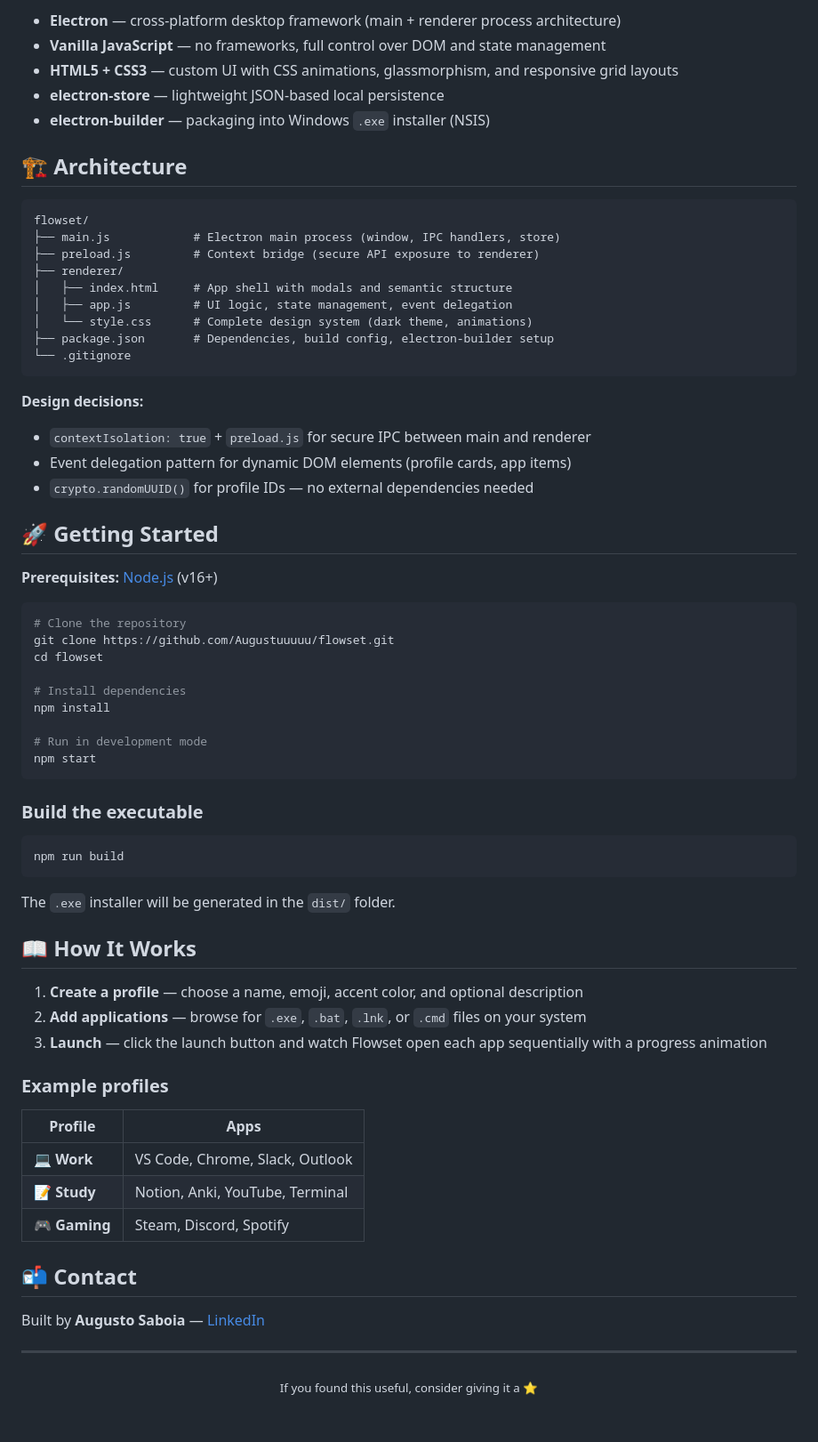
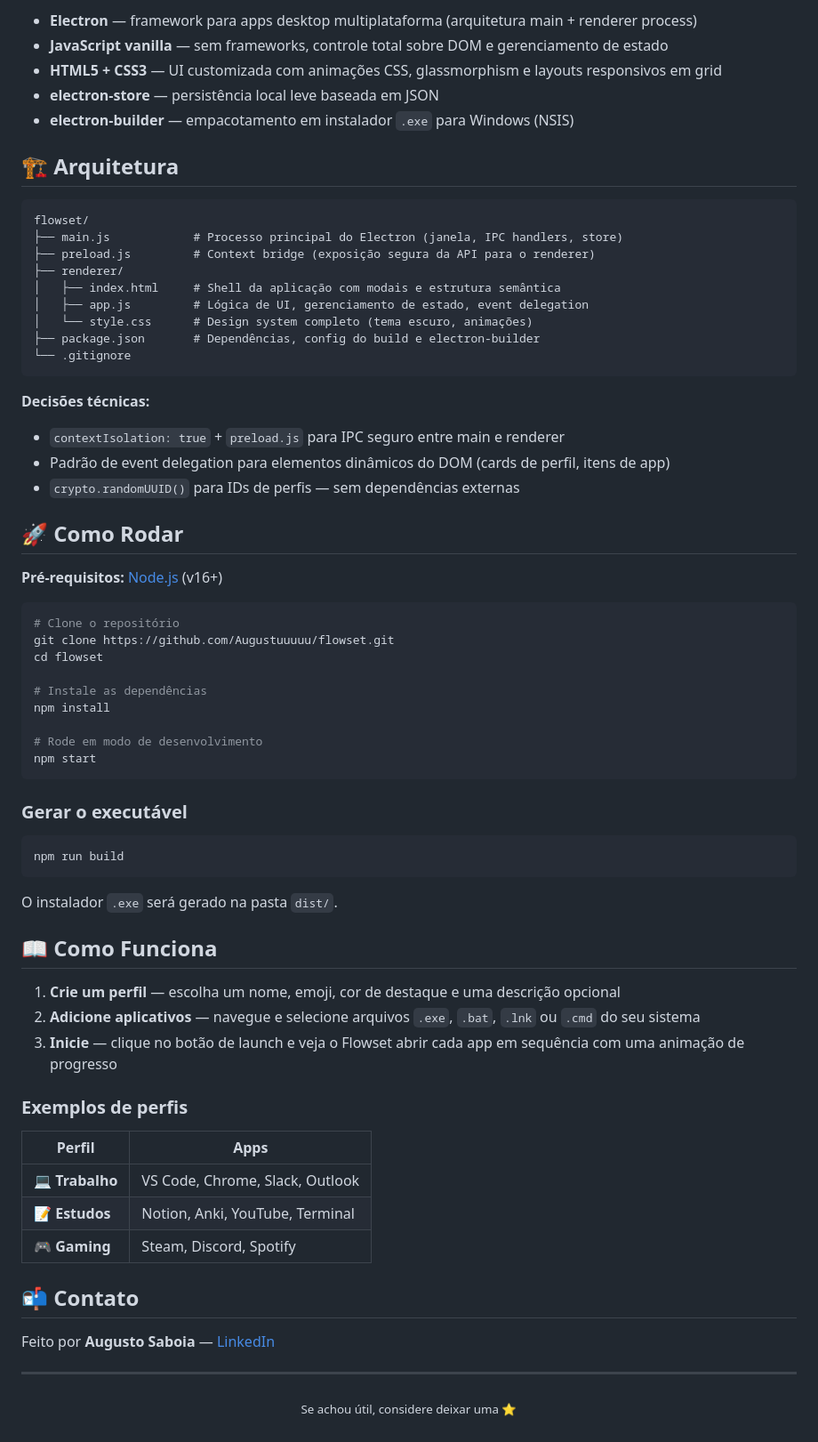
Before and after one commit to Augustuuuuu/flowset, a Markdown page: README.md, the part around the change printed below. Shown: that part at 89% size. Drawn GitHub-style.

````diff
--- a/README.md
+++ b/README.md
@@ -41,73 +53,73 @@ Every time you switch between work, study, or gaming, you open the same set of a
 
-- **Electron** — cross-platform desktop framework (main + renderer process architecture)
-- **Vanilla JavaScript** — no frameworks, full control over DOM and state management
-- **HTML5 + CSS3** — custom UI with CSS animations, glassmorphism, and responsive grid layouts
-- **electron-store** — lightweight JSON-based local persistence
-- **electron-builder** — packaging into Windows `.exe` installer (NSIS)
+- **Electron** — framework para apps desktop multiplataforma (arquitetura main + renderer process)
+- **JavaScript vanilla** — sem frameworks, controle total sobre DOM e gerenciamento de estado
+- **HTML5 + CSS3** — UI customizada com animações CSS, glassmorphism e layouts responsivos em grid
+- **electron-store** — persistência local leve baseada em JSON
+- **electron-builder** — empacotamento em instalador `.exe` para Windows (NSIS)
 
-## 🏗️ Architecture
+## 🏗️ Arquitetura
 
 ```
 flowset/
-├── main.js            # Electron main process (window, IPC handlers, store)
-├── preload.js         # Context bridge (secure API exposure to renderer)
+├── main.js            # Processo principal do Electron (janela, IPC handlers, store)
+├── preload.js         # Context bridge (exposição segura da API para o renderer)
 ├── renderer/
-│   ├── index.html     # App shell with modals and semantic structure
-│   ├── app.js         # UI logic, state management, event delegation
-│   └── style.css      # Complete design system (dark theme, animations)
-├── package.json       # Dependencies, build config, electron-builder setup
+│   ├── index.html     # Shell da aplicação com modais e estrutura semântica
+│   ├── app.js         # Lógica de UI, gerenciamento de estado, event delegation
+│   └── style.css      # Design system completo (tema escuro, animações)
+├── package.json       # Dependências, config do build e electron-builder
 └── .gitignore
 ```
 
-**Design decisions:**
-- `contextIsolation: true` + `preload.js` for secure IPC between main and renderer
-- Event delegation pattern for dynamic DOM elements (profile cards, app items)
-- `crypto.randomUUID()` for profile IDs — no external dependencies needed
+**Decisões técnicas:**
+- `contextIsolation: true` + `preload.js` para IPC seguro entre main e renderer
+- Padrão de event delegation para elementos dinâmicos do DOM (cards de perfil, itens de app)
+- `crypto.randomUUID()` para IDs de perfis — sem dependências externas
 
-## 🚀 Getting Started
+## 🚀 Como Rodar
 
-**Prerequisites:** [Node.js](https://nodejs.org/) (v16+)
+**Pré-requisitos:** [Node.js](https://nodejs.org/) (v16+)
 
 ```bash
-# Clone the repository
+# Clone o repositório
 git clone https://github.com/Augustuuuuu/flowset.git
 cd flowset
 
-# Install dependencies
+# Instale as dependências
 npm install
 
-# Run in development mode
+# Rode em modo de desenvolvimento
 npm start
 ```
 
-### Build the executable
+### Gerar o executável
 
 ```bash
 npm run build
 ```
 
-The `.exe` installer will be generated in the `dist/` folder.
+O instalador `.exe` será gerado na pasta `dist/`.
 
-## 📖 How It Works
+## 📖 Como Funciona
 
-1. **Create a profile** — choose a name, emoji, accent color, and optional description
-2. **Add applications** — browse for `.exe`, `.bat`, `.lnk`, or `.cmd` files on your system
-3. **Launch** — click the launch button and watch Flowset open each app sequentially with a progress animation
+1. **Crie um perfil** — escolha um nome, emoji, cor de destaque e uma descrição opcional
+2. **Adicione aplicativos** — navegue e selecione arquivos `.exe`, `.bat`, `.lnk` ou `.cmd` do seu sistema
+3. **Inicie** — clique no botão de launch e veja o Flowset abrir cada app em sequência com uma animação de progresso
 
-### Example profiles
+### Exemplos de perfis
 
-| Profile | Apps |
+| Perfil | Apps |
 |---|---|
-| 💻 **Work** | VS Code, Chrome, Slack, Outlook |
-| 📝 **Study** | Notion, Anki, YouTube, Terminal |
+| 💻 **Trabalho** | VS Code, Chrome, Slack, Outlook |
+| 📝 **Estudos** | Notion, Anki, YouTube, Terminal |
 | 🎮 **Gaming** | Steam, Discord, Spotify |
 
-## 📬 Contact
+## 📬 Contato
 
-Built by **Augusto Saboia** — [LinkedIn](https://www.linkedin.com/in/augustosaboia/)
+Feito por **Augusto Saboia** — [LinkedIn](https://www.linkedin.com/in/augustosaboia/)
 
 ---
 
 <p align="center">
-  <sub>If you found this useful, consider giving it a ⭐</sub>
+  <sub>Se achou útil, considere deixar uma ⭐</sub>
 </p>
````
Also changed, not shown: other parts of README.md (+29 -17 lines), assets/screenshot-main.png (added), assets/screenshot-modal.png (added).
